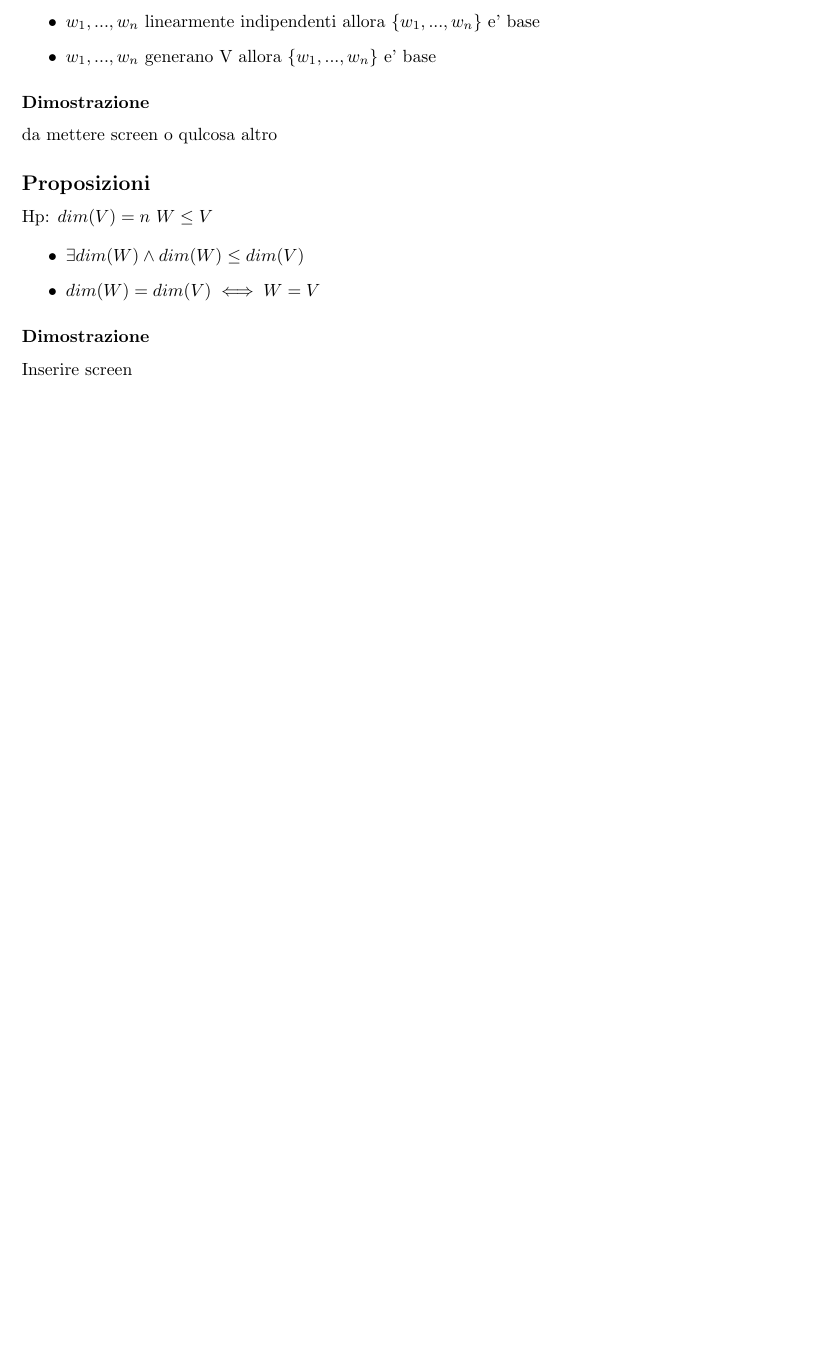
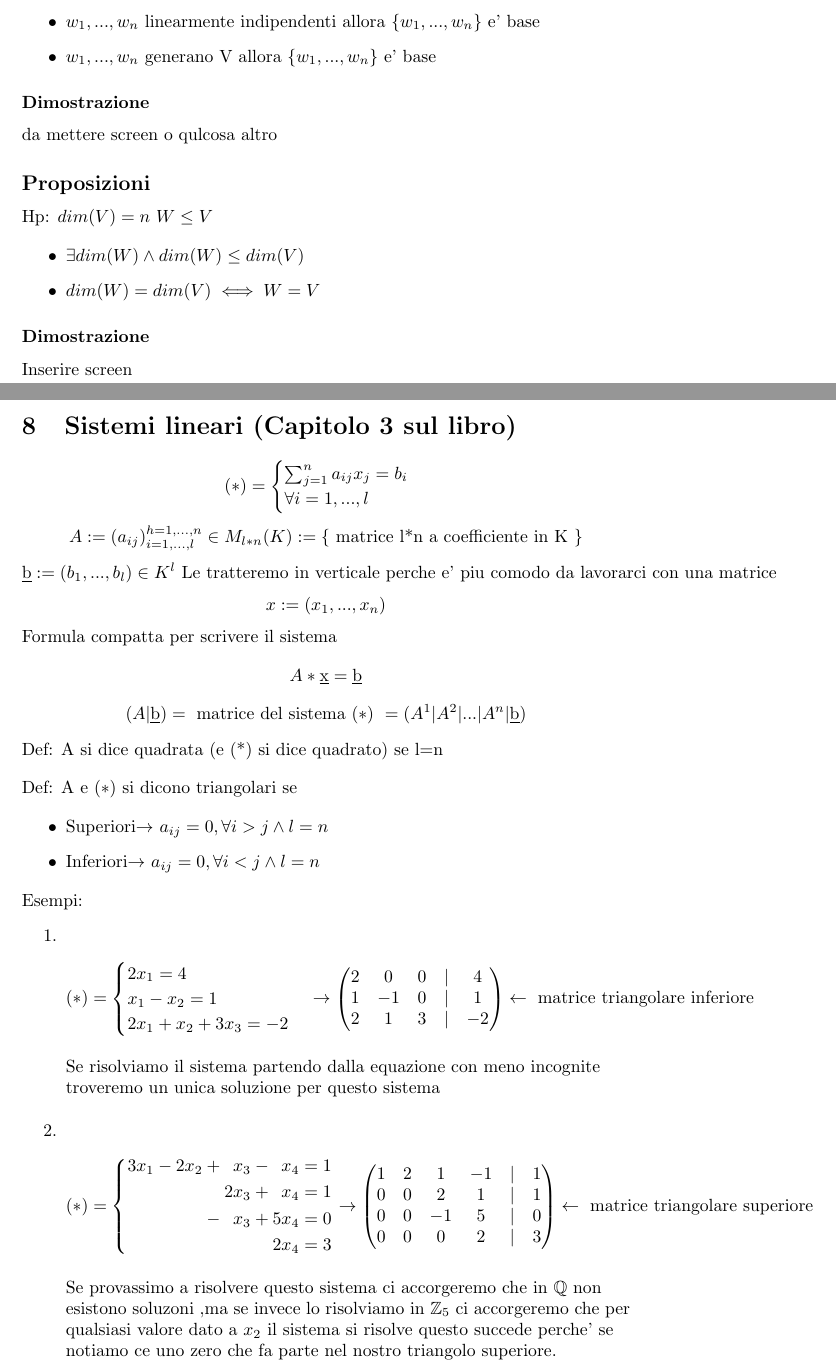
Before and after one commit to Poyso/uni, a LaTeX document (primo-anno/secondo-semestre/geometria/geometria.tex): part of page 12 of 12 before the commit and two parts of pages 12 and 13 of 14 after it, the two joined at a grey line, cut so that both start at the same text, the shorter picture padded with empty space. Compiled offline with pdfLaTeX.

Commit message:
Appunti 4/4/2023 dimostrazioni sul libro

```diff
--- a/primo-anno/secondo-semestre/geometria/geometria.tex
+++ b/primo-anno/secondo-semestre/geometria/geometria.tex
@@ -4,6 +4,7 @@
 \usepackage{amsfonts}
 \usepackage{inputenc}
 \usepackage{graphicx}
+\usepackage{systeme}
 \title{Geometria e Algebra}
 \begin{document}
 \section{Geometria affine (richiami)}
@@ -620,3 +621,74 @@ da mettere screen o qulcosa altro
 \end{itemize}
 \subsubsection*{Dimostrazione}
 Inserire screen
+
+\section{Sistemi lineari (Capitolo 3 sul libro)}
+\begin{equation*}
+  (*)=
+  \begin{cases}
+    \sum_{j=1}^n a_{ij} x_j = b_i \\
+    \forall i=1,...,l
+  \end{cases}
+\end{equation*}
+\begin{equation*}
+  A := (a_{ij})^{h=1,...,n}_{i=1,...,l} \in M_{l*n}(K):=\{ \text{ matrice l*n a coefficiente in K } \}
+\end{equation*}
+\begin{equation*}
+  \underbar{b}:=(b_1,...,b_l)\in K^l \text{ Le tratteremo in verticale perche e' piu comodo da lavorarci con una matrice}
+\end{equation*}
+\begin{equation*}
+  x:=(x_1,...,x_n)
+\end{equation*}
+Formula compatta per scrivere il sistema
+\begin{equation*}
+  A*\underbar{x}=\underbar{b}
+\end{equation*}
+\begin{equation*}
+  (A|\underbar{b})=\text{ matrice del sistema $(*)$ } = (A^1 | A^2| ... | A^n| \underbar{b})
+\end{equation*}
+\begin{flushleft}
+  Def: A si dice quadrata (e (*) si dice quadrato) se l=n
+\end{flushleft}
+\begin{flushleft}
+  Def: A e $(*)$ si dicono triangolari se
+\end{flushleft}
+\begin{itemize}
+  \item Superiori$\to$ $a_{ij}=0, \forall i>j \land l=n$
+  \item Inferiori$\to$ $a_{ij}=0, \forall i<j \land l=n$
+\end{itemize}
+Esempi:
+\begin{enumerate}
+  \item \begin{equation*}
+      (*)=
+      \begin{cases}
+        2x_1=4 \\
+        x_1-x_2=1 \\
+        2x_1+x_2+3x_3=-2
+      \end{cases} \to
+      \begin{pmatrix}
+        2 & 0 & 0 & | & 4\\
+        1 &  -1& 0 & | & 1\\
+        2 &  1& 3 & | & -2
+      \end{pmatrix}\leftarrow \text{ matrice triangolare inferiore }
+  \end{equation*}
+  \begin{flushleft}
+    Se risolviamo il sistema partendo dalla equazione con meno incognite troveremo un unica soluzione per questo sistema
+  \end{flushleft}
+\item \begin{equation*}
+    (*)=\systeme{
+      3x_1-2x_2+x_3-x_4=1,
+      2x_3+x_4=1,
+      -x_3+5x_4=0,
+      2x_4=3
+    }\to\begin{pmatrix}
+      1 & 2 & 1& -1& |& 1 \\
+      0 & 0 & 2& 1& |& 1 \\
+      0 & 0 & -1& 5& |& 0 \\
+      0 & 0 & 0& 2& |& 3
+    \end{pmatrix}\leftarrow \text{ matrice triangolare superiore }
+\end{equation*}
+\begin{flushleft}
+  Se provassimo a risolvere questo sistema ci accorgeremo che in $\mathbb{Q}$ non esistono soluzoni
+  ,ma se invece lo risolviamo in $\mathbb{Z}_5$ ci accorgeremo che per qualsiasi valore dato a $x_2$ il sistema si risolve
+  questo succede perche' se notiamo ce uno zero che fa parte nel nostro triangolo superiore.
+\end{flushleft}
@@ -622,0 +708 @@ Inserire screen
+\end{equation*}
```
Also changed, not shown: primo-anno/secondo-semestre/geometria/geometria.tex (46 more changed lines), 3 other files.
